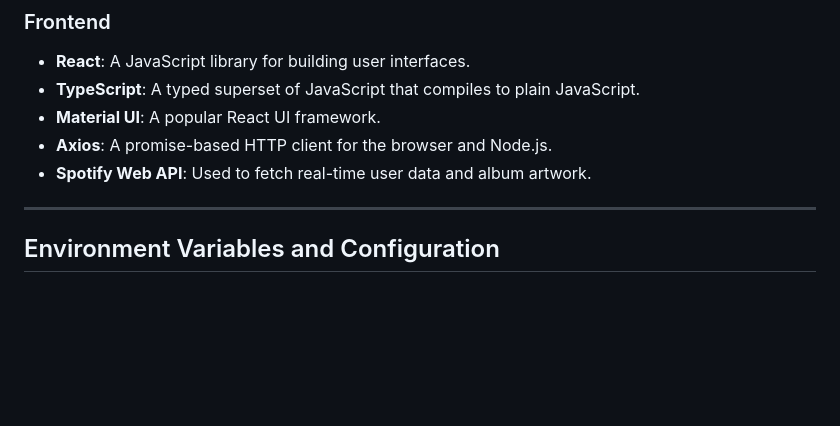
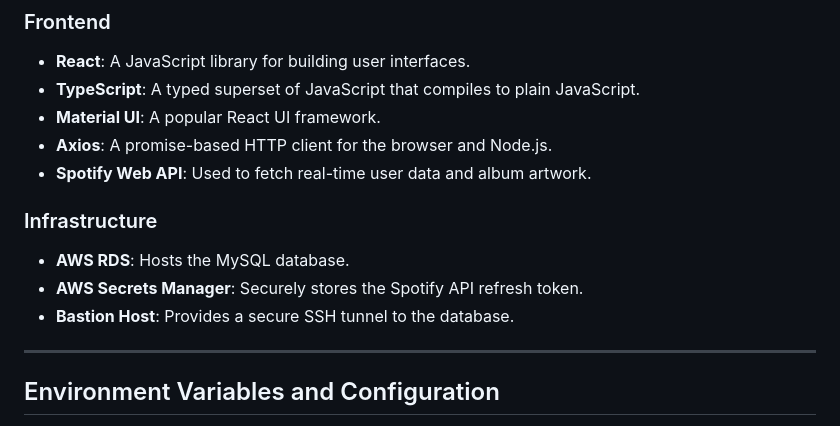
Before and after one commit to BrandonLC2020/PersonalSpotifyStatsWebApp, a Markdown page: README.md, the part around one of its changes. GitHub-like rendering; blank space fills up the shorter version.

```diff
--- a/README.md
+++ b/README.md
@@ -37,6 +65,12 @@ You can see screen recordings and screenshots of the app [here](https://brandonl
   * **Material UI**: A popular React UI framework.
   * **Axios**: A promise-based HTTP client for the browser and Node.js.
   * **Spotify Web API**: Used to fetch real-time user data and album artwork.
+
+### Infrastructure
+
+  * **AWS RDS**: Hosts the MySQL database.
+  * **AWS Secrets Manager**: Securely stores the Spotify API refresh token.
+  * **Bastion Host**: Provides a secure SSH tunnel to the database.
 
 -----
 
```
Also changed, not shown: other parts of README.md (+28 -0 lines).
